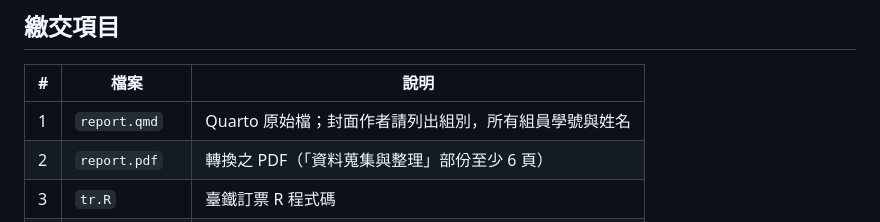
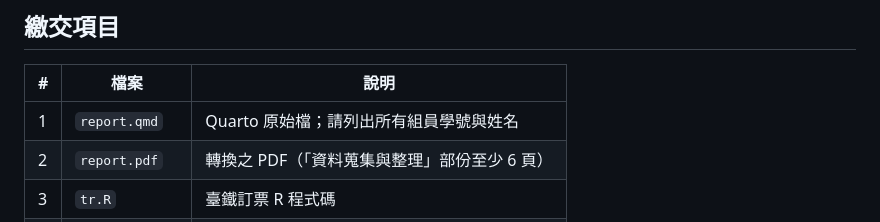
Before and after one commit to chang-ye-tu/bda, a Markdown page: note/00/topic.md, the part around the change. GitHub-like rendering.

```diff
--- a/note/00/topic.md
+++ b/note/00/topic.md
@@ -78,7 +78,7 @@
 
 | # | 檔案 | 說明 |
 |---|------|------|
-| 1 | `report.qmd` | Quarto 原始檔；封面作者請列出組別，所有組員學號與姓名 |
+| 1 | `report.qmd` | Quarto 原始檔；請列出所有組員學號與姓名 |
 | 2 | `report.pdf` | 轉換之 PDF（「資料蒐集與整理」部份至少 6 頁） |
 | 3 | `tr.R` | 臺鐵訂票 R 程式碼 |
 | 4 | `data/` | 編譯 report.qmd 所需之其他檔案 |
```
